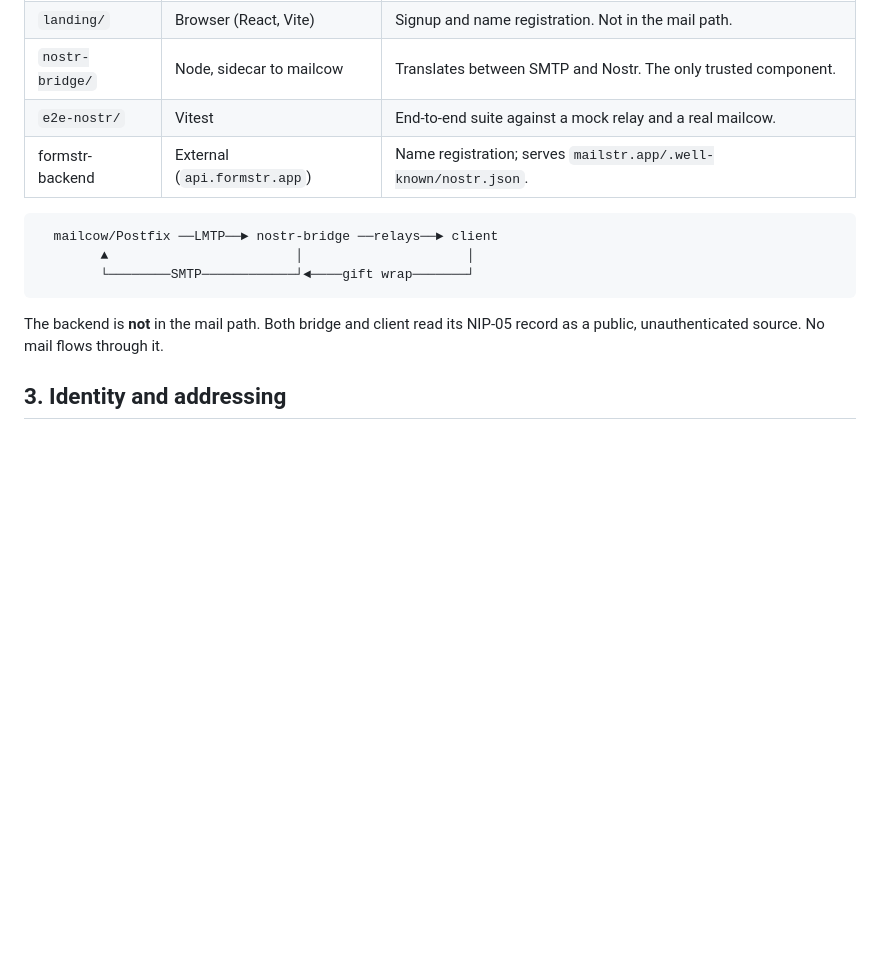
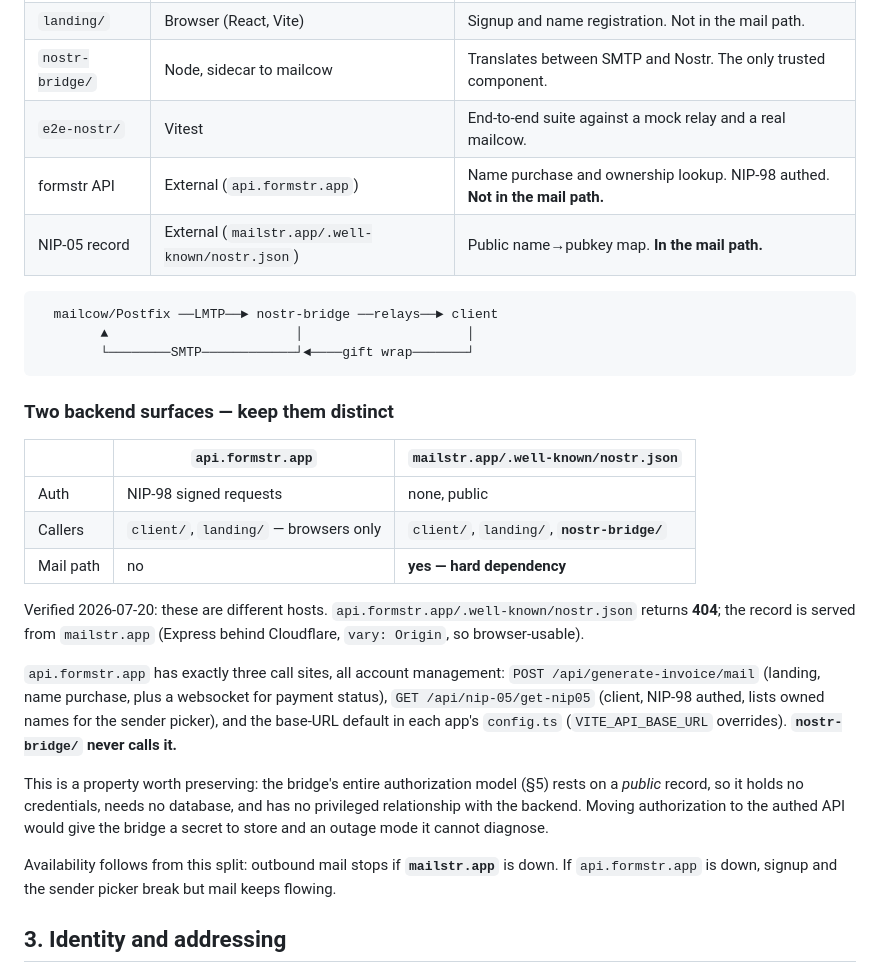
Before and after one commit to formstr-hq/nail, a Markdown page: docs/ARCHITECTURE.md, the part around the change. Drawn GitHub-style; blank space fills up the shorter version.

Commit message:
Separate the two backend surfaces in architecture doc
api.formstr.app (NIP-98 authed, account management) and
mailstr.app/.well-known/nostr.json (public NIP-05) are different hosts with
different trust properties. Only the latter is in the mail path.

````diff
--- a/docs/ARCHITECTURE.md
+++ b/docs/ARCHITECTURE.md
@@ -33,7 +33,8 @@ correspondents structurally impossible.
 | `landing/` | Browser (React, Vite) | Signup and name registration. Not in the mail path. |
 | `nostr-bridge/` | Node, sidecar to mailcow | Translates between SMTP and Nostr. The only trusted component. |
 | `e2e-nostr/` | Vitest | End-to-end suite against a mock relay and a real mailcow. |
-| formstr-backend | External (`api.formstr.app`) | Name registration; serves `mailstr.app/.well-known/nostr.json`. |
+| formstr API | External (`api.formstr.app`) | Name purchase and ownership lookup. NIP-98 authed. **Not in the mail path.** |
+| NIP-05 record | External (`mailstr.app/.well-known/nostr.json`) | Public name→pubkey map. **In the mail path.** |
 
 ```
   mailcow/Postfix ──LMTP──► nostr-bridge ──relays──► client
@@ -41,8 +42,33 @@ correspondents structurally impossible.
         └────────SMTP────────────┘◄────gift wrap───────┘
 ```
 
-The backend is **not** in the mail path. Both bridge and client read its
-NIP-05 record as a public, unauthenticated source. No mail flows through it.
+### Two backend surfaces — keep them distinct
+
+| | `api.formstr.app` | `mailstr.app/.well-known/nostr.json` |
+|---|---|---|
+| Auth | NIP-98 signed requests | none, public |
+| Callers | `client/`, `landing/` — browsers only | `client/`, `landing/`, **`nostr-bridge/`** |
+| Mail path | no | **yes — hard dependency** |
+
+Verified 2026-07-20: these are different hosts.
+`api.formstr.app/.well-known/nostr.json` returns **404**; the record is served
+from `mailstr.app` (Express behind Cloudflare, `vary: Origin`, so browser-usable).
+
+`api.formstr.app` has exactly three call sites, all account management:
+`POST /api/generate-invoice/mail` (landing, name purchase, plus a websocket for
+payment status), `GET /api/nip-05/get-nip05` (client, NIP-98 authed, lists
+owned names for the sender picker), and the base-URL default in each app's
+`config.ts` (`VITE_API_BASE_URL` overrides). **`nostr-bridge/` never calls it.**
+
+This is a property worth preserving: the bridge's entire authorization model
+(§5) rests on a *public* record, so it holds no credentials, needs no database,
+and has no privileged relationship with the backend. Moving authorization to
+the authed API would give the bridge a secret to store and an outage mode it
+cannot diagnose.
+
+Availability follows from this split: outbound mail stops if **`mailstr.app`**
+is down. If `api.formstr.app` is down, signup and the sender picker break but
+mail keeps flowing.
 
 ## 3. Identity and addressing
 
````
